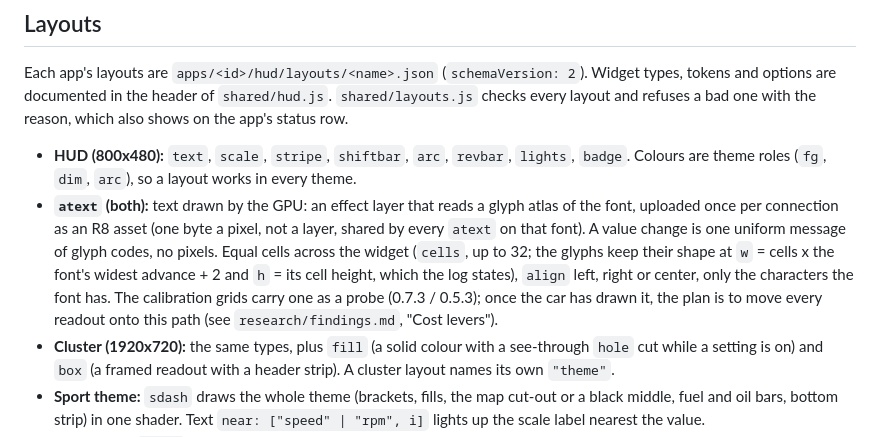
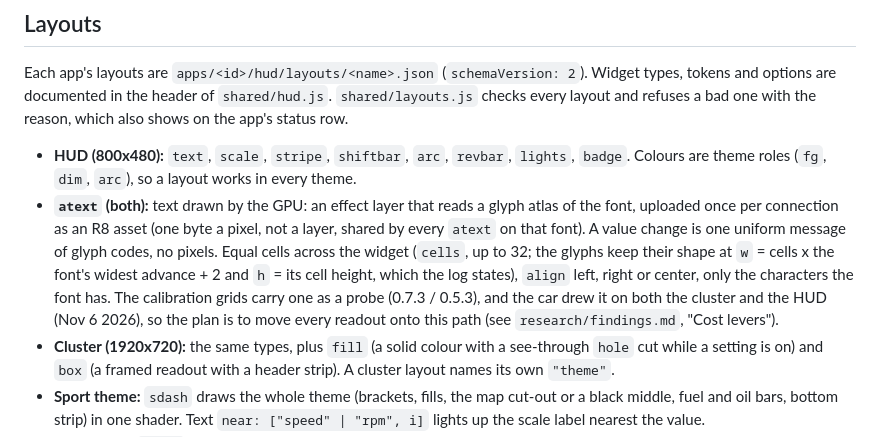
Before and after one commit to Chase0017/apps, a Markdown page: docs/DEVELOPING.md, the part around one of its changes. GitHub-like rendering.

```diff
--- a/docs/DEVELOPING.md
+++ b/docs/DEVELOPING.md
@@ -35,7 +35,7 @@ The page has buttons for the drive mode (COMFORT, SPORT, SPORT+, ECO PRO), fed i
 Each app's layouts are `apps/<id>/hud/layouts/<name>.json` (`schemaVersion: 2`). Widget types, tokens and options are documented in the header of `shared/hud.js`. `shared/layouts.js` checks every layout and refuses a bad one with the reason, which also shows on the app's status row.
 
 - **HUD (800x480):** `text`, `scale`, `stripe`, `shiftbar`, `arc`, `revbar`, `lights`, `badge`. Colours are theme roles (`fg`, `dim`, `arc`), so a layout works in every theme.
-- **`atext` (both):** text drawn by the GPU: an effect layer that reads a glyph atlas of the font, uploaded once per connection as an R8 asset (one byte a pixel, not a layer, shared by every `atext` on that font). A value change is one uniform message of glyph codes, no pixels. Equal cells across the widget (`cells`, up to 32; the glyphs keep their shape at `w` = cells x the font's widest advance + 2 and `h` = its cell height, which the log states), `align` left, right or center, only the characters the font has. The calibration grids carry one as a probe (0.7.3 / 0.5.3); once the car has drawn it, the plan is to move every readout onto this path (see `research/findings.md`, "Cost levers").
+- **`atext` (both):** text drawn by the GPU: an effect layer that reads a glyph atlas of the font, uploaded once per connection as an R8 asset (one byte a pixel, not a layer, shared by every `atext` on that font). A value change is one uniform message of glyph codes, no pixels. Equal cells across the widget (`cells`, up to 32; the glyphs keep their shape at `w` = cells x the font's widest advance + 2 and `h` = its cell height, which the log states), `align` left, right or center, only the characters the font has. The calibration grids carry one as a probe (0.7.3 / 0.5.3), and the car drew it on both the cluster and the HUD (Nov 6 2026), so the plan is to move every readout onto this path (see `research/findings.md`, "Cost levers").
 - **Cluster (1920x720):** the same types, plus `fill` (a solid colour with a see-through `hole` cut while a setting is on) and `box` (a framed readout with a header strip). A cluster layout names its own `"theme"`.
 - **Sport theme:** `sdash` draws the whole theme (brackets, fills, the map cut-out or a black middle, fuel and oil bars, bottom strip) in one shader. Text `near: ["speed" | "rpm", i]` lights up the scale label nearest the value.
 - **GT3 theme:** `boxes` draws the background, the map cut-out and every framed box in one shader (array uniforms, up to 12 boxes); the labels are text widgets on top.
```
Also changed, not shown: other parts of docs/DEVELOPING.md (+1 -1 lines), CHANGELOG.md (+1 -0 lines), apps/cluster_themes/README.md (+3 -3 lines), docs/images/cluster-m.png, docs/images/cluster-sport.png, 4 other files.
